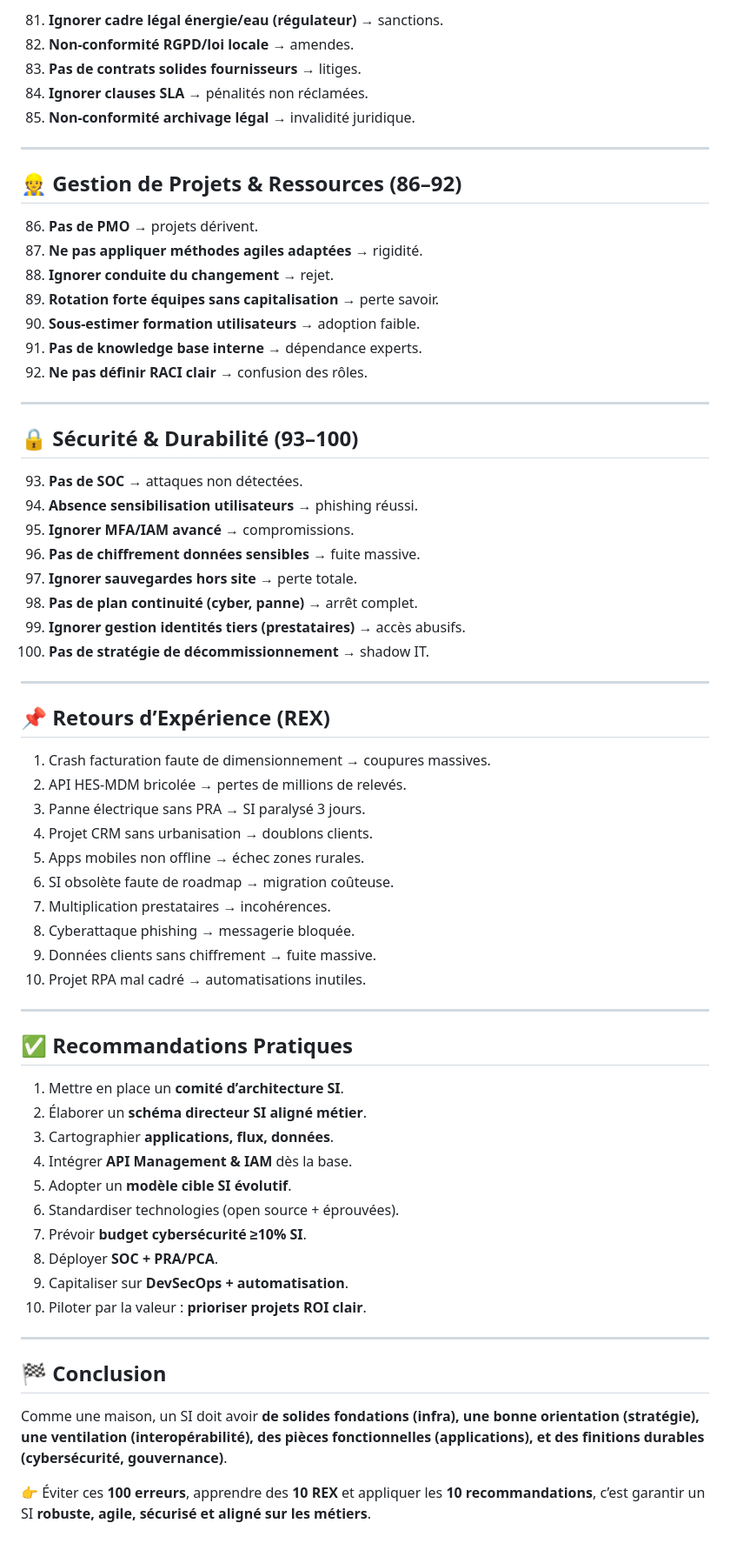
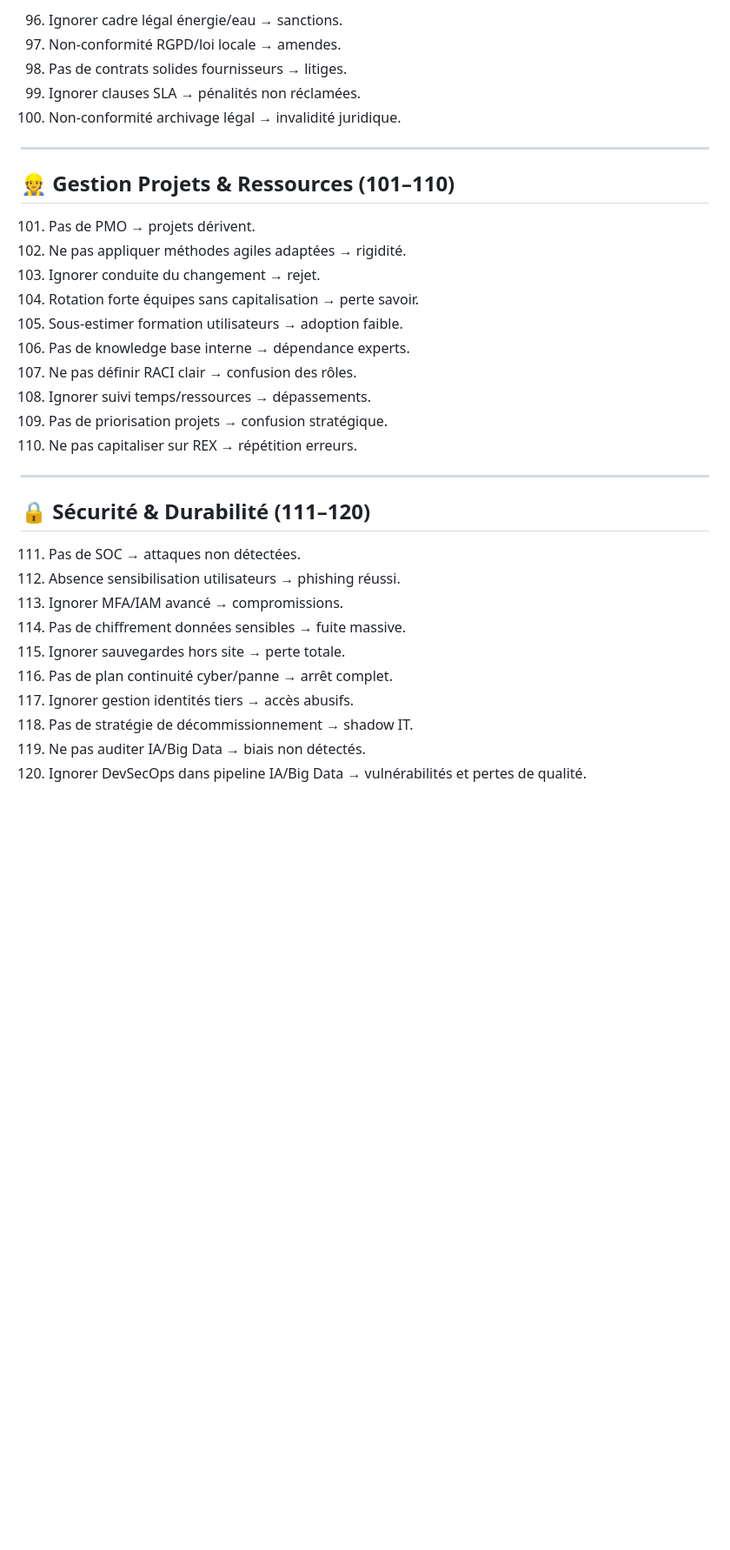
Before and after one commit to sanogotech/ArchitectureSIUrbanisationDurable, a Markdown page: 100ErreursArchiSIUrbanisation/README.md, the part around the change printed below. Shown: that part at 87% size. GitHub-like rendering; blank space fills up the shorter version.

```diff
--- a/100ErreursArchiSIUrbanisation/README.md
+++ b/100ErreursArchiSIUrbanisation/README.md
@@ -116,69 +130,36 @@ Voici **100 erreurs fatales** (et comment les éviter) pour une DSI avec un dép
 
-81. **Ignorer cadre légal énergie/eau (régulateur)** → sanctions.
-82. **Non-conformité RGPD/loi locale** → amendes.
-83. **Pas de contrats solides fournisseurs** → litiges.
-84. **Ignorer clauses SLA** → pénalités non réclamées.
-85. **Non-conformité archivage légal** → invalidité juridique.
+96. Ignorer cadre légal énergie/eau → sanctions.
+97. Non-conformité RGPD/loi locale → amendes.
+98. Pas de contrats solides fournisseurs → litiges.
+99. Ignorer clauses SLA → pénalités non réclamées.
+100. Non-conformité archivage légal → invalidité juridique.
 
 ---
 
-## 👷 Gestion de Projets & Ressources (86–92)
+## 👷 Gestion Projets & Ressources (101–110)
 
-86. **Pas de PMO** → projets dérivent.
-87. **Ne pas appliquer méthodes agiles adaptées** → rigidité.
-88. **Ignorer conduite du changement** → rejet.
-89. **Rotation forte équipes sans capitalisation** → perte savoir.
-90. **Sous-estimer formation utilisateurs** → adoption faible.
-91. **Pas de knowledge base interne** → dépendance experts.
-92. **Ne pas définir RACI clair** → confusion des rôles.
+101. Pas de PMO → projets dérivent.
+102. Ne pas appliquer méthodes agiles adaptées → rigidité.
+103. Ignorer conduite du changement → rejet.
+104. Rotation forte équipes sans capitalisation → perte savoir.
+105. Sous-estimer formation utilisateurs → adoption faible.
+106. Pas de knowledge base interne → dépendance experts.
+107. Ne pas définir RACI clair → confusion des rôles.
+108. Ignorer suivi temps/ressources → dépassements.
+109. Pas de priorisation projets → confusion stratégique.
+110. Ne pas capitaliser sur REX → répétition erreurs.
 
 ---
 
-## 🔒 Sécurité & Durabilité (93–100)
+## 🔒 Sécurité & Durabilité (111–120)
 
-93. **Pas de SOC** → attaques non détectées.
-94. **Absence sensibilisation utilisateurs** → phishing réussi.
-95. **Ignorer MFA/IAM avancé** → compromissions.
-96. **Pas de chiffrement données sensibles** → fuite massive.
-97. **Ignorer sauvegardes hors site** → perte totale.
-98. **Pas de plan continuité (cyber, panne)** → arrêt complet.
-99. **Ignorer gestion identités tiers (prestataires)** → accès abusifs.
-100. **Pas de stratégie de décommissionnement** → shadow IT.
-
----
-
-## 📌 Retours d’Expérience (REX)
-
-1. Crash facturation faute de dimensionnement → coupures massives.
-2. API HES-MDM bricolée → pertes de millions de relevés.
-3. Panne électrique sans PRA → SI paralysé 3 jours.
-4. Projet CRM sans urbanisation → doublons clients.
-5. Apps mobiles non offline → échec zones rurales.
-6. SI obsolète faute de roadmap → migration coûteuse.
-7. Multiplication prestataires → incohérences.
-8. Cyberattaque phishing → messagerie bloquée.
-9. Données clients sans chiffrement → fuite massive.
-10. Projet RPA mal cadré → automatisations inutiles.
-
----
-
-## ✅ Recommandations Pratiques
-
-1. Mettre en place un **comité d’architecture SI**.
-2. Élaborer un **schéma directeur SI aligné métier**.
-3. Cartographier **applications, flux, données**.
-4. Intégrer **API Management & IAM** dès la base.
-5. Adopter un **modèle cible SI évolutif**.
-6. Standardiser technologies (open source + éprouvées).
-7. Prévoir **budget cybersécurité ≥10% SI**.
-8. Déployer **SOC + PRA/PCA**.
-9. Capitaliser sur **DevSecOps + automatisation**.
-10. Piloter par la valeur : **prioriser projets ROI clair**.
-
----
-
-## 🏁 Conclusion
-
-Comme une maison, un SI doit avoir **de solides fondations (infra), une bonne orientation (stratégie), une ventilation (interopérabilité), des pièces fonctionnelles (applications), et des finitions durables (cybersécurité, gouvernance)**.
-
-👉 Éviter ces **100 erreurs**, apprendre des **10 REX** et appliquer les **10 recommandations**, c’est garantir un SI **robuste, agile, sécurisé et aligné sur les métiers**.
+111. Pas de SOC → attaques non détectées.
+112. Absence sensibilisation utilisateurs → phishing réussi.
+113. Ignorer MFA/IAM avancé → compromissions.
+114. Pas de chiffrement données sensibles → fuite massive.
+115. Ignorer sauvegardes hors site → perte totale.
+116. Pas de plan continuité cyber/panne → arrêt complet.
+117. Ignorer gestion identités tiers → accès abusifs.
+118. Pas de stratégie de décommissionnement → shadow IT.
+119. Ne pas auditer IA/Big Data → biais non détectés.
+120. Ignorer DevSecOps dans pipeline IA/Big Data → vulnérabilités et pertes de qualité.
```
Also changed, not shown: other parts of 100ErreursArchiSIUrbanisation/README.md (+104 -90 lines).
